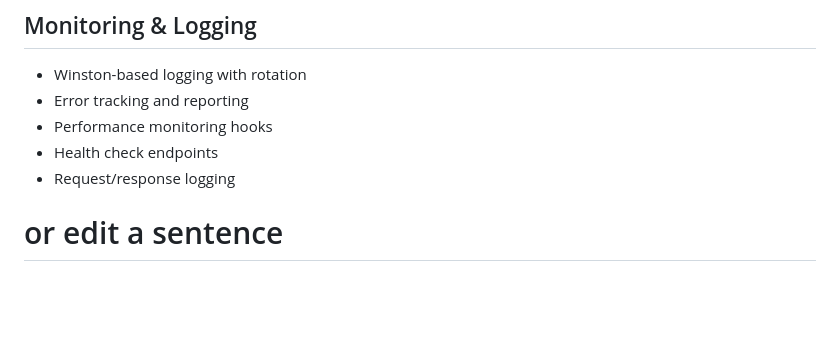
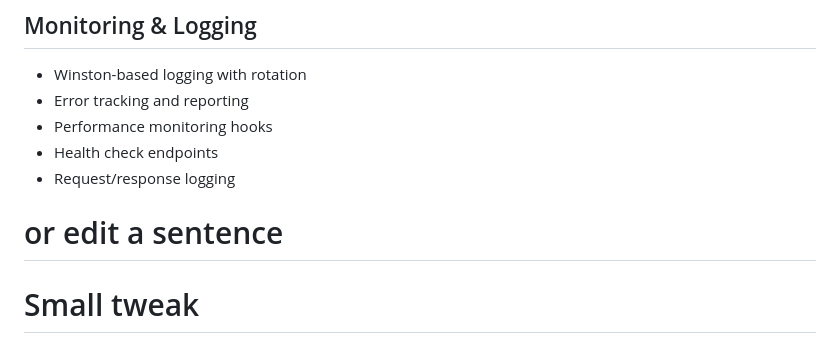
Before and after one commit to Dipender-Codes/MSD425-SYD1, a Markdown page: README.md, the part around the change. GitHub-like rendering; blank space fills up the shorter version.

Commit message:
chore(docs): tweak README to trigger release

```diff
--- a/README.md
+++ b/README.md
@@ -198,3 +198,4 @@ CMD ["npm", "start"]
 - Health check endpoints
 - Request/response logging
  # or edit a sentence
+# Small tweak
```
